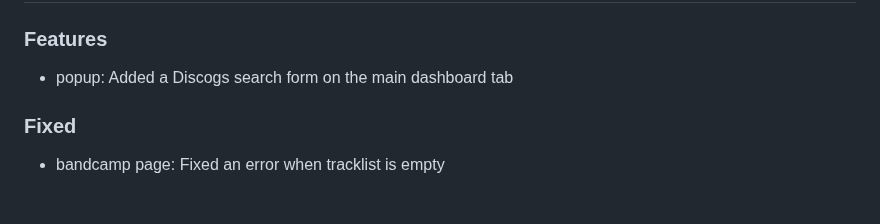
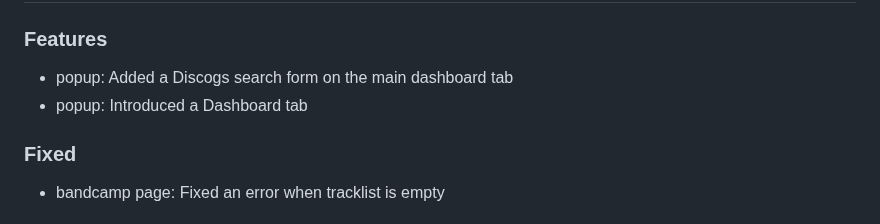
Before and after one commit to Serhii-DV/bandcamp-to-discogs, a Markdown page: CHANGELOG.md, the part around the change. Rendered like a GitHub page.

Commit message:
Changelog update

```diff
--- a/CHANGELOG.md
+++ b/CHANGELOG.md
@@ -5,6 +5,7 @@
 ### Features
 
 - popup: Added a Discogs search form on the main dashboard tab
+- popup: Introduced a Dashboard tab
 
 ### Fixed
 
```
